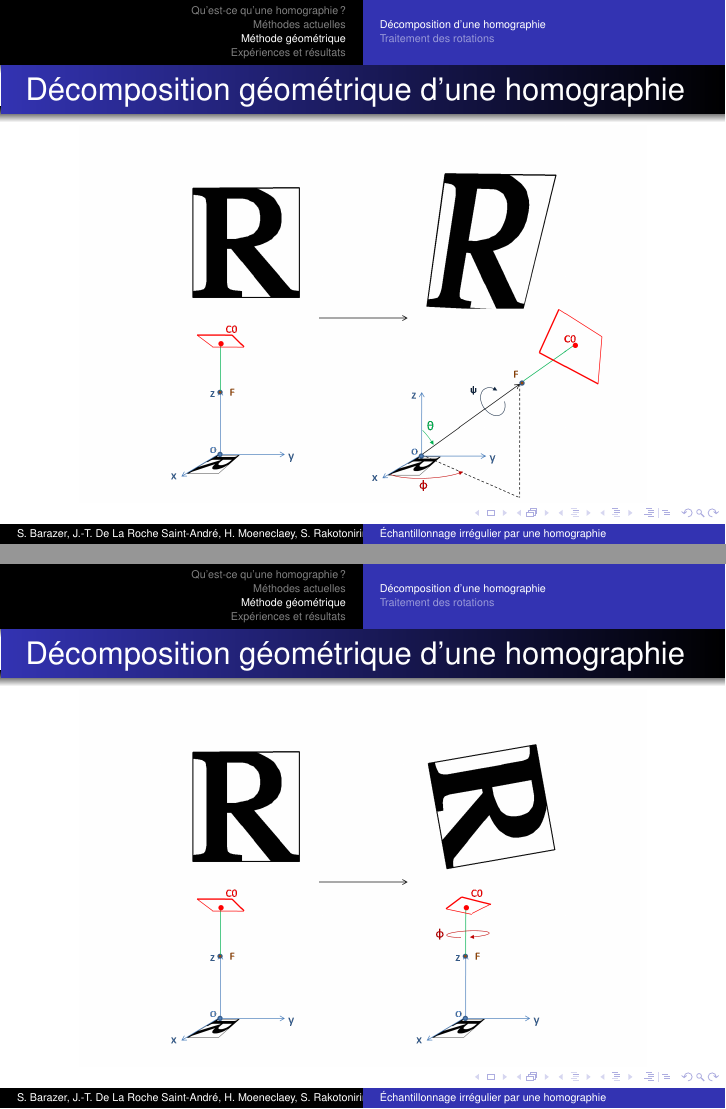
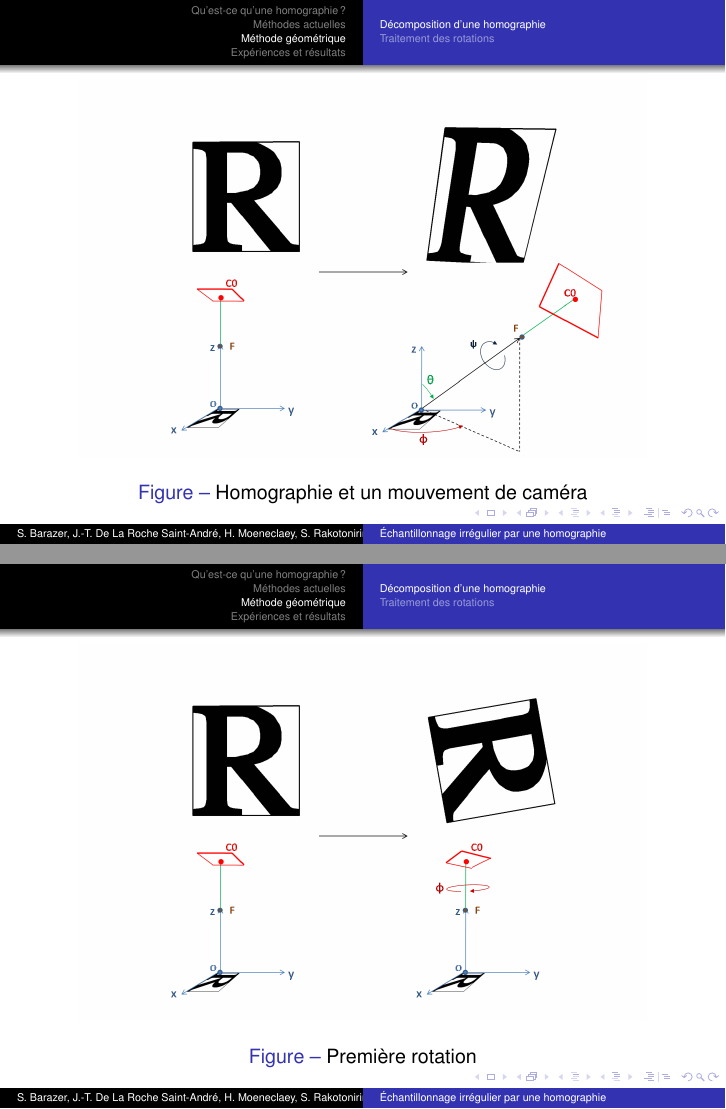
Before and after one commit to hugomoe/presentration_mi_parcours, LaTeX slides (10h05_Barazer_De_La_Roche_Saint-André_Moeneclaey_Rakotonirina-Ricquebourg.tex): pages 11 and 12 of 26, joined at a grey line. Compiled offline with pdfLaTeX.

Commit message:
Update 10h05_Barazer_De_La_Roche_Saint-André_Moeneclaey_Rakotonirina-Ricquebourg.tex

```diff
--- a/10h05_Barazer_De_La_Roche_Saint-André_Moeneclaey_Rakotonirina-Ricquebourg.tex
+++ b/10h05_Barazer_De_La_Roche_Saint-André_Moeneclaey_Rakotonirina-Ricquebourg.tex
@@ -183,15 +183,15 @@
 
 \subsubsection{Visualisation de la décomposition}
 
-  \begin{frame}{Décomposition géométrique d'une homographie}
+  \begin{frame}
   \begin{figure}
    \centering
    \includegraphics[width=100mm]{beamer_decompo_all.png}
-   \caption{Homographie quelconque vue comme un mouvement de caméra}
+   \caption{Homographie et un mouvement de caméra}
   \end{figure}
   \end{frame}
 
-  \begin{frame}{Décomposition géométrique d'une homographie}
+  \begin{frame}
   \begin{figure}
    \centering
    \includegraphics[width=100mm]{beamer_decompo1_rotation_phi.png}
@@ -199,7 +199,7 @@
   \end{figure}
   \end{frame}
 
-  \begin{frame}{Décomposition géométrique d'une homographie}
+  \begin{frame}
   \begin{figure}
    \centering
    \includegraphics[width=100mm]{beamer_decompo2_homo_part.png}
@@ -207,7 +207,7 @@
   \end{figure}
   \end{frame}
 
-  \begin{frame}{Décomposition géométrique d'une homographie}
+  \begin{frame}
   \begin{figure}
    \centering
    \includegraphics[width=100mm]{beamer_decompo3_rotation_psi.png}
@@ -215,7 +215,7 @@
   \end{figure}
   \end{frame}
 
-  \begin{frame}{Décomposition géométrique d'une homographie}
+  \begin{frame}
   \begin{figure}
    \centering
    \includegraphics[width=100mm]{beamer_decompo_bilan.png}
```
